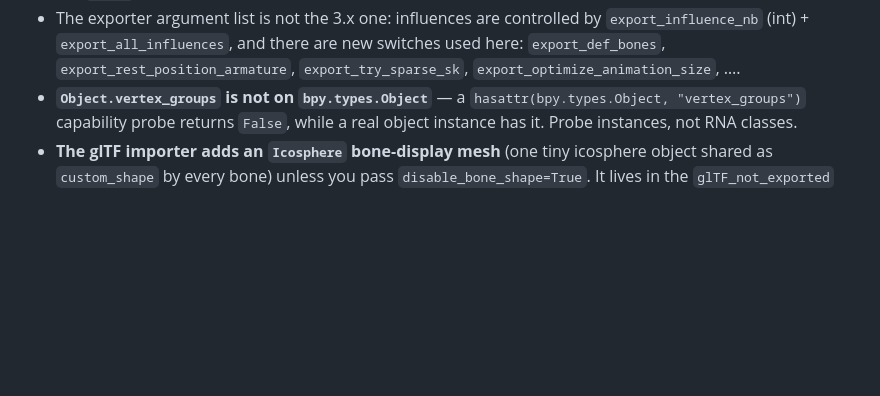
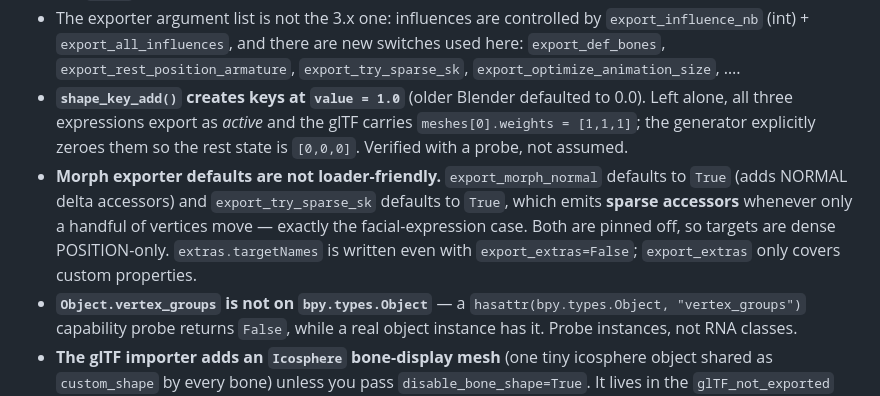
Before and after one commit to Kimi-syl/kimios, a Markdown page: tools/blender/README.md, the part around one of its changes. Drawn GitHub-style; blank space fills up the shorter version.

```diff
--- a/tools/blender/README.md
+++ b/tools/blender/README.md
@@ -219,6 +250,16 @@ us up:
   `export_influence_nb` (int) + `export_all_influences`, and there are new
   switches used here: `export_def_bones`, `export_rest_position_armature`,
   `export_try_sparse_sk`, `export_optimize_animation_size`, ….
+* **`shape_key_add()` creates keys at `value = 1.0`** (older Blender defaulted
+  to 0.0). Left alone, all three expressions export as *active* and the glTF
+  carries `meshes[0].weights = [1,1,1]`; the generator explicitly zeroes them so
+  the rest state is `[0,0,0]`. Verified with a probe, not assumed.
+* **Morph exporter defaults are not loader-friendly.** `export_morph_normal`
+  defaults to `True` (adds NORMAL delta accessors) and `export_try_sparse_sk`
+  defaults to `True`, which emits **sparse accessors** whenever only a handful of
+  vertices move — exactly the facial-expression case. Both are pinned off, so
+  targets are dense POSITION-only. `extras.targetNames` is written even with
+  `export_extras=False`; `export_extras` only covers custom properties.
 * **`Object.vertex_groups` is not on `bpy.types.Object`** — a
   `hasattr(bpy.types.Object, "vertex_groups")` capability probe returns `False`,
   while a real object instance has it. Probe instances, not RNA classes.
```
Also changed, not shown: other parts of tools/blender/README.md (+64 -26 lines), assets/models/testchar_contact.png, assets/models/testchar_expressions.png (added), 6 other files.
